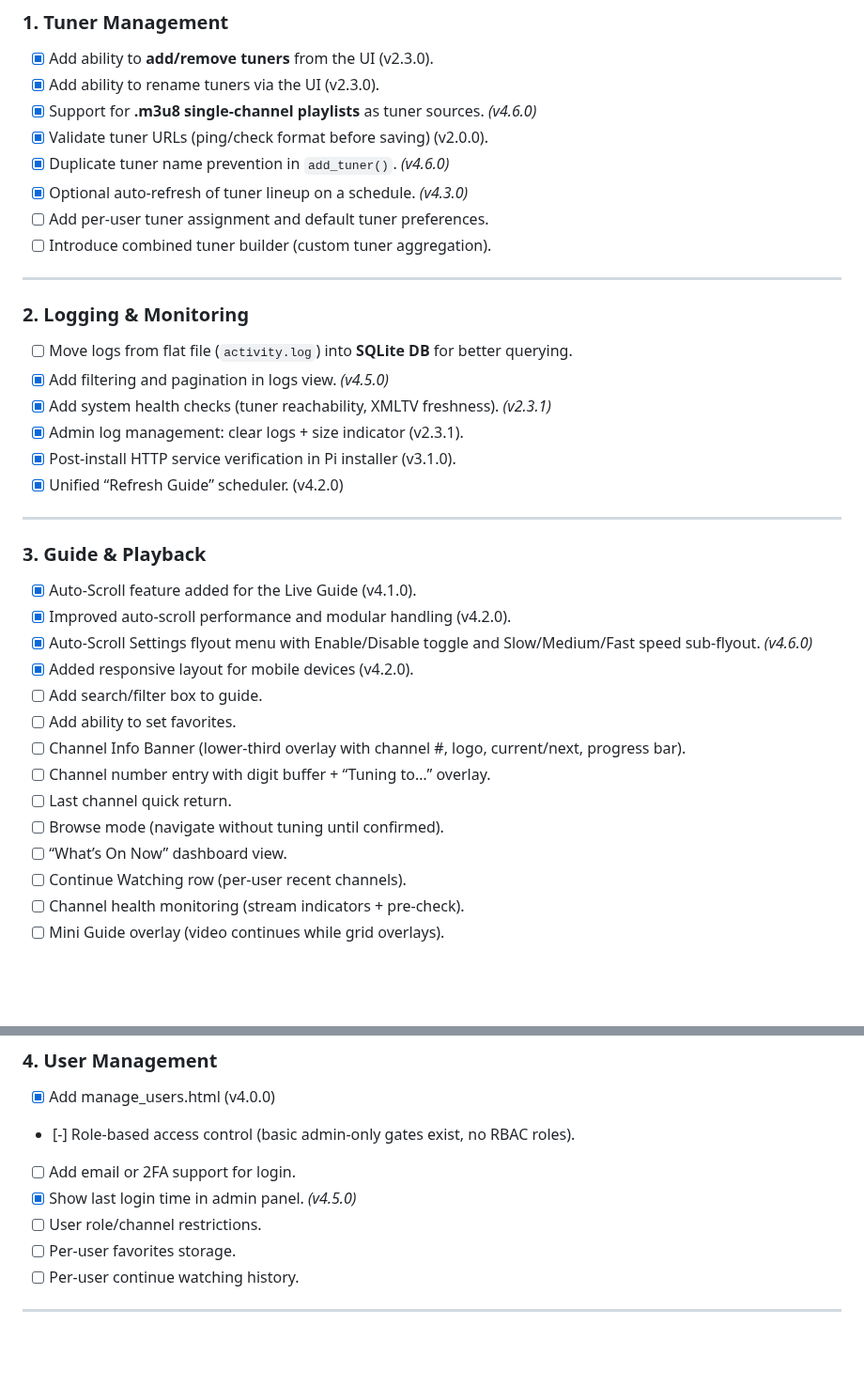
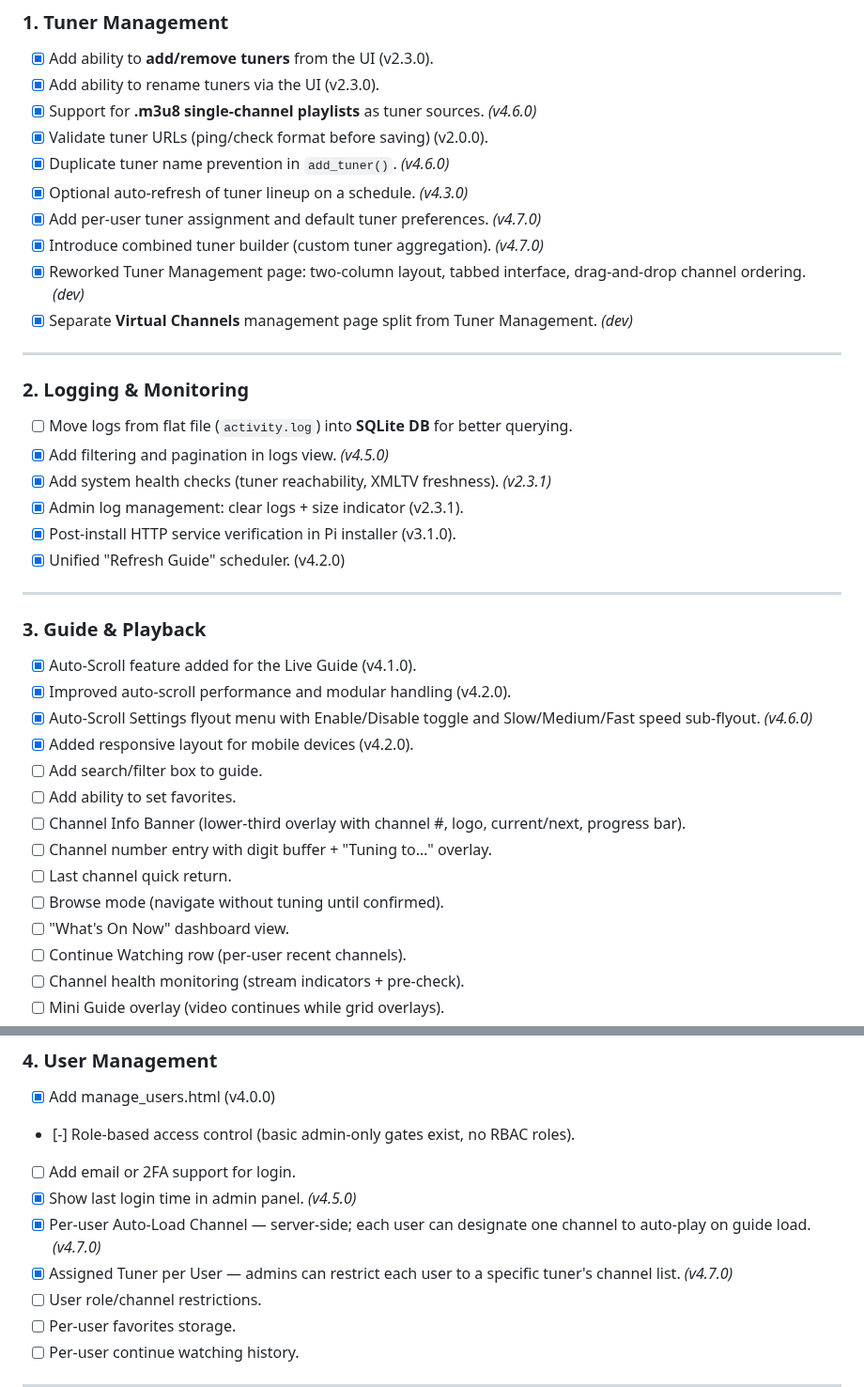
Before and after one commit to thehack904/RetroIPTVGuide, a Markdown page: ROADMAP.md, 2 parts joined by grey strips. Shown at 94% size. GitHub-like rendering; blank space fills up the shorter version.

```diff
--- a/ROADMAP.md
+++ b/ROADMAP.md
@@ -17,8 +17,10 @@ These are **not yet implemented**, partially implemented, or completed in previo
 - [x] Validate tuner URLs (ping/check format before saving) (v2.0.0).
 - [x] Duplicate tuner name prevention in `add_tuner()`. *(v4.6.0)*
 - [x] Optional auto-refresh of tuner lineup on a schedule. *(v4.3.0)*
-- [ ] Add per-user tuner assignment and default tuner preferences.
-- [ ] Introduce combined tuner builder (custom tuner aggregation).
+- [x] Add per-user tuner assignment and default tuner preferences. *(v4.7.0)*
+- [x] Introduce combined tuner builder (custom tuner aggregation). *(v4.7.0)*
+- [x] Reworked Tuner Management page: two-column layout, tabbed interface, drag-and-drop channel ordering. *(dev)*
+- [x] Separate **Virtual Channels** management page split from Tuner Management. *(dev)*
 
 ---
 
@@ -28,7 +30,7 @@ These are **not yet implemented**, partially implemented, or completed in previo
 - [x] Add system health checks (tuner reachability, XMLTV freshness). *(v2.3.1)*
 - [x] Admin log management: clear logs + size indicator (v2.3.1).
 - [x] Post-install HTTP service verification in Pi installer (v3.1.0).
-- [x] Unified “Refresh Guide” scheduler. (v4.2.0)
+- [x] Unified "Refresh Guide" scheduler. (v4.2.0)
 
 ---
 
@@ -40,10 +42,10 @@ These are **not yet implemented**, partially implemented, or completed in previo
 - [ ] Add search/filter box to guide.
 - [ ] Add ability to set favorites.
 - [ ] Channel Info Banner (lower-third overlay with channel #, logo, current/next, progress bar).
-- [ ] Channel number entry with digit buffer + “Tuning to…” overlay.
+- [ ] Channel number entry with digit buffer + "Tuning to…" overlay.
 - [ ] Last channel quick return.
 - [ ] Browse mode (navigate without tuning until confirmed).
-- [ ] “What’s On Now” dashboard view.
+- [ ] "What's On Now" dashboard view.
 - [ ] Continue Watching row (per-user recent channels).
 - [ ] Channel health monitoring (stream indicators + pre-check).
 - [ ] Mini Guide overlay (video continues while grid overlays).
@@ -58,6 +60,8 @@ These are **not yet implemented**, partially implemented, or completed in previo
 - [-] Role-based access control (basic admin-only gates exist, no RBAC roles).
 - [ ] Add email or 2FA support for login.
 - [x] Show last login time in admin panel. *(v4.5.0)*
+- [x] Per-user Auto-Load Channel — server-side; each user can designate one channel to auto-play on guide load. *(v4.7.0)*
+- [x] Assigned Tuner per User — admins can restrict each user to a specific tuner's channel list. *(v4.7.0)*
 - [ ] User role/channel restrictions.
 - [ ] Per-user favorites storage.
 - [ ] Per-user continue watching history.
```
Also changed, not shown: other parts of ROADMAP.md (+24 -5 lines).
